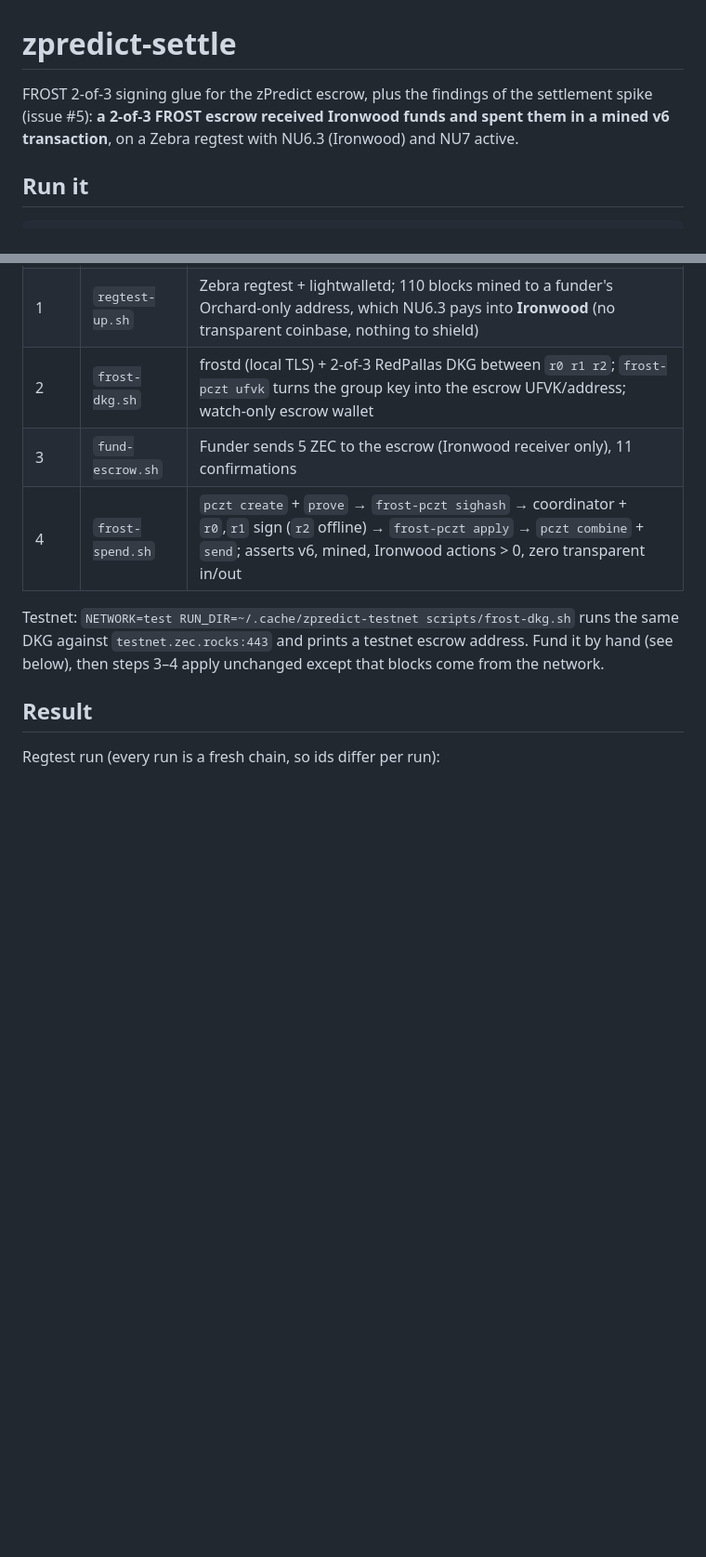
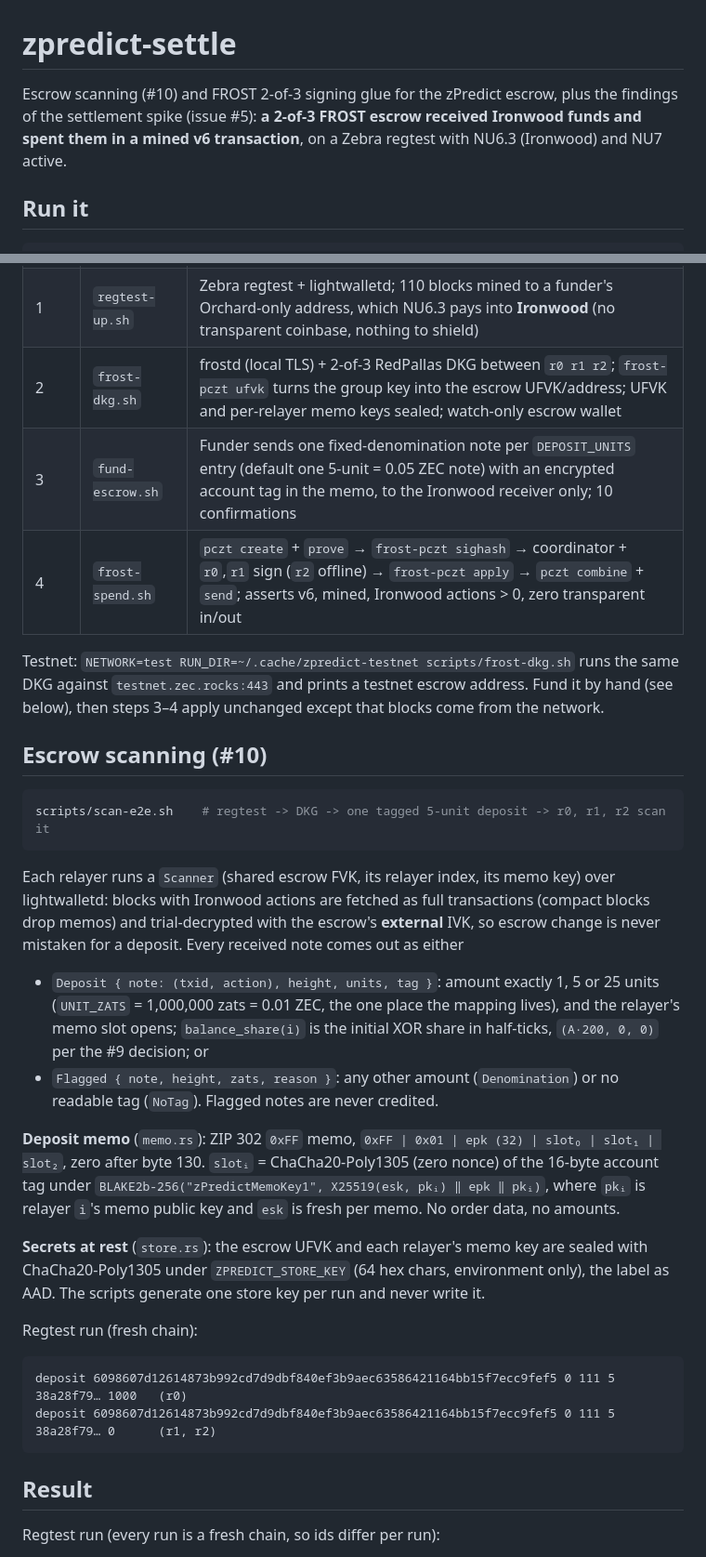
Before and after one commit to zpredict/zpredict, a Markdown page: packages/settle/README.md, 2 parts joined by grey strips. Shown at 93% size. Rendered like a GitHub page; blank space fills up the shorter version.

Commit message:
docs(settle): escrow scanning, memo format and sealed secrets

````diff
--- a/packages/settle/README.md
+++ b/packages/settle/README.md
@@ -1,7 +1,7 @@
 # zpredict-settle
 
-FROST 2-of-3 signing glue for the zPredict escrow, plus the findings of the settlement
-spike (issue #5): **a 2-of-3 FROST escrow received Ironwood funds and spent them in a
+Escrow scanning (#10) and FROST 2-of-3 signing glue for the zPredict escrow, plus the
+findings of the settlement spike (issue #5): **a 2-of-3 FROST escrow received Ironwood funds and spent them in a
 mined v6 transaction**, on a Zebra regtest with NU6.3 (Ironwood) and NU7 active.
 
 ## Run it
@@ -20,13 +20,47 @@ the first build. All state (seeds, FROST key shares, PCZTs, logs) lives in
 |---|---|---|
 | 0 | `build-tools.sh` | Clone and build the pinned tools with their own `Cargo.lock` |
 | 1 | `regtest-up.sh` | Zebra regtest + lightwalletd; 110 blocks mined to a funder's Orchard-only address, which NU6.3 pays into **Ironwood** (no transparent coinbase, nothing to shield) |
-| 2 | `frost-dkg.sh` | frostd (local TLS) + 2-of-3 RedPallas DKG between `r0 r1 r2`; `frost-pczt ufvk` turns the group key into the escrow UFVK/address; watch-only escrow wallet |
-| 3 | `fund-escrow.sh` | Funder sends 5 ZEC to the escrow (Ironwood receiver only), 11 confirmations |
+| 2 | `frost-dkg.sh` | frostd (local TLS) + 2-of-3 RedPallas DKG between `r0 r1 r2`; `frost-pczt ufvk` turns the group key into the escrow UFVK/address; UFVK and per-relayer memo keys sealed; watch-only escrow wallet |
+| 3 | `fund-escrow.sh` | Funder sends one fixed-denomination note per `DEPOSIT_UNITS` entry (default one 5-unit = 0.05 ZEC note) with an encrypted account tag in the memo, to the Ironwood receiver only; 10 confirmations |
 | 4 | `frost-spend.sh` | `pczt create` + `prove` → `frost-pczt sighash` → coordinator + `r0`,`r1` sign (`r2` offline) → `frost-pczt apply` → `pczt combine` + `send`; asserts v6, mined, Ironwood actions > 0, zero transparent in/out |
 
 Testnet: `NETWORK=test RUN_DIR=~/.cache/zpredict-testnet scripts/frost-dkg.sh` runs the
 same DKG against `testnet.zec.rocks:443` and prints a testnet escrow address. Fund it by
 hand (see below), then steps 3–4 apply unchanged except that blocks come from the network.
+
+## Escrow scanning (#10)
+
+```sh
+scripts/scan-e2e.sh    # regtest -> DKG -> one tagged 5-unit deposit -> r0, r1, r2 scan it
+```
+
+Each relayer runs a `Scanner` (shared escrow FVK, its relayer index, its memo key) over
+lightwalletd: blocks with Ironwood actions are fetched as full transactions (compact
+blocks drop memos) and trial-decrypted with the escrow's **external** IVK, so escrow
+change is never mistaken for a deposit. Every received note comes out as either
+
+- `Deposit { note: (txid, action), height, units, tag }`: amount exactly 1, 5 or 25
+  units (`UNIT_ZATS` = 1,000,000 zats = 0.01 ZEC, the one place the mapping lives), and
+  the relayer's memo slot opens; `balance_share(i)` is the initial XOR share in
+  half-ticks, `(A·200, 0, 0)` per the #9 decision; or
+- `Flagged { note, height, zats, reason }`: any other amount (`Denomination`) or no
+  readable tag (`NoTag`). Flagged notes are never credited.
+
+**Deposit memo** (`memo.rs`): ZIP 302 `0xFF` memo, `0xFF | 0x01 | epk (32) | slot₀ | slot₁ | slot₂`,
+zero after byte 130. `slotᵢ` = ChaCha20-Poly1305 (zero nonce) of the 16-byte account
+tag under `BLAKE2b-256("zPredictMemoKey1", X25519(esk, pkᵢ) ‖ epk ‖ pkᵢ)`, where `pkᵢ` is
+relayer `i`'s memo public key and `esk` is fresh per memo. No order data, no amounts.
+
+**Secrets at rest** (`store.rs`): the escrow UFVK and each relayer's memo key are
+sealed with ChaCha20-Poly1305 under `ZPREDICT_STORE_KEY` (64 hex chars, environment
+only), the label as AAD. The scripts generate one store key per run and never write it.
+
+Regtest run (fresh chain):
+
+```
+deposit 6098607d12614873b992cd7d9dbf840ef3b9aec63586421164bb15f7ecc9fef5 0 111 5 38a28f79… 1000   (r0)
+deposit 6098607d12614873b992cd7d9dbf840ef3b9aec63586421164bb15f7ecc9fef5 0 111 5 38a28f79… 0      (r1, r2)
+```
 
 ## Result
 
````
